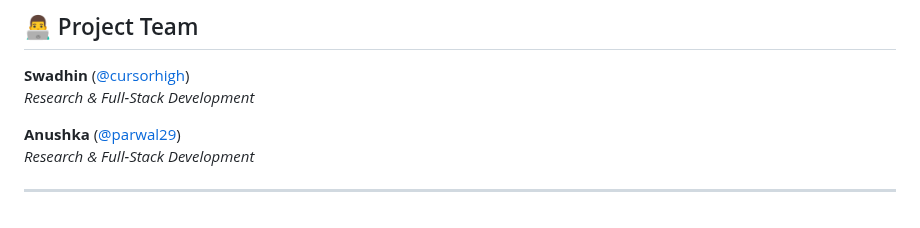
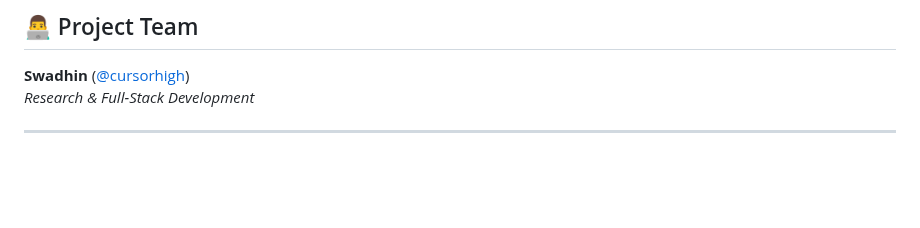
Before and after one commit to cursorhigh/Rapid-Zip, a Markdown page: readme.md, the part around the change. Rendered like a GitHub page; blank space fills up the shorter version.

Commit message:
updates
Removed Anushka's information from the readme.

```diff
--- a/readme.md
+++ b/readme.md
@@ -204,7 +204,4 @@ This project is part of academic research in applied mathematics and data struct
 **Swadhin** ([@cursorhigh](https://github.com/cursorhigh))
 *Research & Full-Stack Development*
 
-**Anushka** ([@parwal29](https://github.com/parwal29))
-*Research & Full-Stack Development*
-
 ---
```
